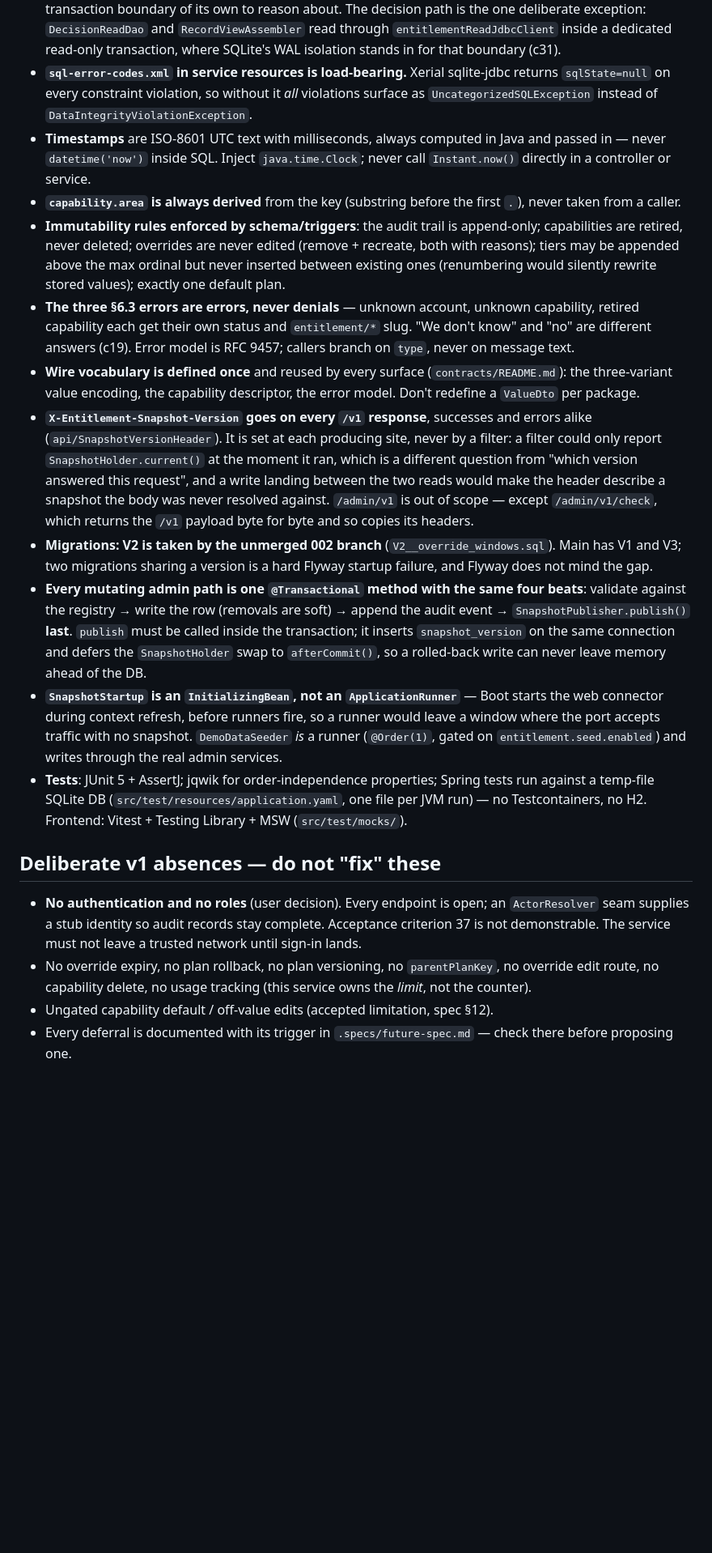
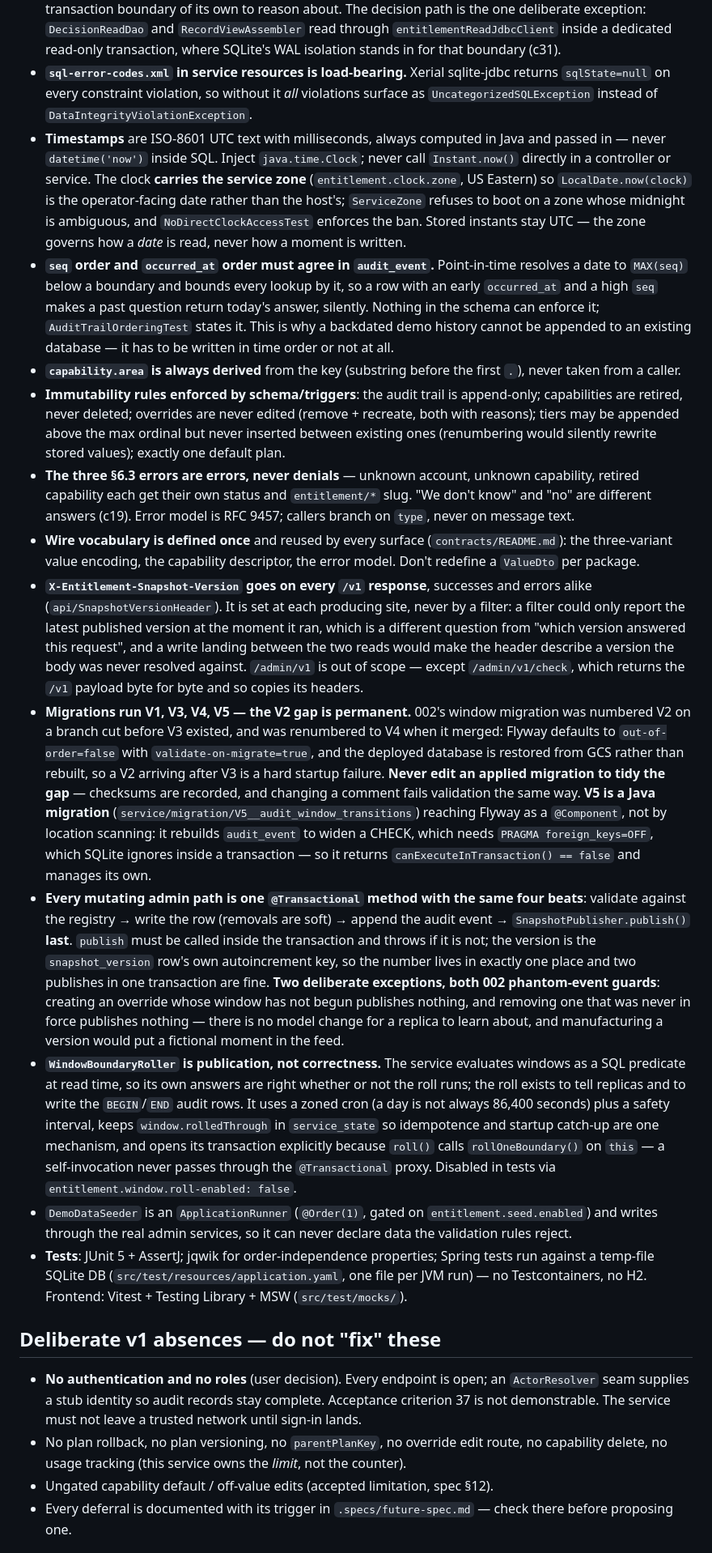
Before and after one commit to hterzia/solovis-entitlement-service, a Markdown page: CLAUDE.md, the part around one of its changes. Shown at 81% size. GitHub-like rendering; blank space fills up the shorter version.

```diff
--- a/CLAUDE.md
+++ b/CLAUDE.md
@@ -91,21 +91,23 @@ docs/superpowers/plans/                 # task-by-task implementation plans (che
 - **No JPA/Hibernate.** Hand-written SQL through Spring's `JdbcClient`, explicit `RowMapper` lambdas onto `record` row shapes.
 - **Two datasources over one file**: inject `@Qualifier("entitlementWriteJdbcClient")` (pool size 1, Flyway migrates through it) or `entitlementReadJdbcClient`. The `store/*Repository` classes (admin reads and writes alike) still use the write client on purpose — the admin surface has no read-your-writes-safe transaction boundary of its own to reason about. The decision path is the one deliberate exception: `DecisionReadDao` and `RecordViewAssembler` read through `entitlementReadJdbcClient` inside a dedicated read-only transaction, where SQLite's WAL isolation stands in for that boundary (c31).
 - **`sql-error-codes.xml` in service resources is load-bearing.** Xerial sqlite-jdbc returns `sqlState=null` on every constraint violation, so without it *all* violations surface as `UncategorizedSQLException` instead of `DataIntegrityViolationException`.
-- **Timestamps** are ISO-8601 UTC text with milliseconds, always computed in Java and passed in — never `datetime('now')` inside SQL. Inject `java.time.Clock`; never call `Instant.now()` directly in a controller or service.
+- **Timestamps** are ISO-8601 UTC text with milliseconds, always computed in Java and passed in — never `datetime('now')` inside SQL. Inject `java.time.Clock`; never call `Instant.now()` directly in a controller or service. The clock **carries the service zone** (`entitlement.clock.zone`, US Eastern) so `LocalDate.now(clock)` is the operator-facing date rather than the host's; `ServiceZone` refuses to boot on a zone whose midnight is ambiguous, and `NoDirectClockAccessTest` enforces the ban. Stored instants stay UTC — the zone governs how a *date* is read, never how a moment is written.
+- **`seq` order and `occurred_at` order must agree in `audit_event`.** Point-in-time resolves a date to `MAX(seq)` below a boundary and bounds every lookup by it, so a row with an early `occurred_at` and a high `seq` makes a past question return today's answer, silently. Nothing in the schema can enforce it; `AuditTrailOrderingTest` states it. This is why a backdated demo history cannot be appended to an existing database — it has to be written in time order or not at all.
 - **`capability.area` is always derived** from the key (substring before the first `.`), never taken from a caller.
 - **Immutability rules enforced by schema/triggers**: the audit trail is append-only; capabilities are retired, never deleted; overrides are never edited (remove + recreate, both with reasons); tiers may be appended above the max ordinal but never inserted between existing ones (renumbering would silently rewrite stored values); exactly one default plan.
 - **The three §6.3 errors are errors, never denials** — unknown account, unknown capability, retired capability each get their own status and `entitlement/*` slug. "We don't know" and "no" are different answers (c19). Error model is RFC 9457; callers branch on `type`, never on message text.
 - **Wire vocabulary is defined once** and reused by every surface (`contracts/README.md`): the three-variant value encoding, the capability descriptor, the error model. Don't redefine a `ValueDto` per package.
-- **`X-Entitlement-Snapshot-Version` goes on every `/v1` response**, successes and errors alike (`api/SnapshotVersionHeader`). It is set at each producing site, never by a filter: a filter could only report `SnapshotHolder.current()` at the moment it ran, which is a different question from "which version answered this request", and a write landing between the two reads would make the header describe a snapshot the body was never resolved against. `/admin/v1` is out of scope — except `/admin/v1/check`, which returns the `/v1` payload byte for byte and so copies its headers.
-- **Migrations: V2 is taken by the unmerged 002 branch** (`V2__override_windows.sql`). Main has V1 and V3; two migrations sharing a version is a hard Flyway startup failure, and Flyway does not mind the gap.
-- **Every mutating admin path is one `@Transactional` method with the same four beats**: validate against the registry → write the row (removals are soft) → append the audit event → `SnapshotPublisher.publish()` **last**. `publish` must be called inside the transaction; it inserts `snapshot_version` on the same connection and defers the `SnapshotHolder` swap to `afterCommit()`, so a rolled-back write can never leave memory ahead of the DB.
-- **`SnapshotStartup` is an `InitializingBean`, not an `ApplicationRunner`** — Boot starts the web connector during context refresh, before runners fire, so a runner would leave a window where the port accepts traffic with no snapshot. `DemoDataSeeder` *is* a runner (`@Order(1)`, gated on `entitlement.seed.enabled`) and writes through the real admin services.
+- **`X-Entitlement-Snapshot-Version` goes on every `/v1` response**, successes and errors alike (`api/SnapshotVersionHeader`). It is set at each producing site, never by a filter: a filter could only report the latest published version at the moment it ran, which is a different question from "which version answered this request", and a write landing between the two reads would make the header describe a version the body was never resolved against. `/admin/v1` is out of scope — except `/admin/v1/check`, which returns the `/v1` payload byte for byte and so copies its headers.
+- **Migrations run V1, V3, V4, V5 — the V2 gap is permanent.** 002's window migration was numbered V2 on a branch cut before V3 existed, and was renumbered to V4 when it merged: Flyway defaults to `out-of-order=false` with `validate-on-migrate=true`, and the deployed database is restored from GCS rather than rebuilt, so a V2 arriving after V3 is a hard startup failure. **Never edit an applied migration to tidy the gap** — checksums are recorded, and changing a comment fails validation the same way. **V5 is a Java migration** (`service/migration/V5__audit_window_transitions`) reaching Flyway as a `@Component`, not by location scanning: it rebuilds `audit_event` to widen a CHECK, which needs `PRAGMA foreign_keys=OFF`, which SQLite ignores inside a transaction — so it returns `canExecuteInTransaction() == false` and manages its own.
+- **Every mutating admin path is one `@Transactional` method with the same four beats**: validate against the registry → write the row (removals are soft) → append the audit event → `SnapshotPublisher.publish()` **last**. `publish` must be called inside the transaction and throws if it is not; the version is the `snapshot_version` row's own autoincrement key, so the number lives in exactly one place and two publishes in one transaction are fine. **Two deliberate exceptions, both 002 phantom-event guards**: creating an override whose window has not begun publishes nothing, and removing one that was never in force publishes nothing — there is no model change for a replica to learn about, and manufacturing a version would put a fictional moment in the feed.
+- **`WindowBoundaryRoller` is publication, not correctness.** The service evaluates windows as a SQL predicate at read time, so its own answers are right whether or not the roll runs; the roll exists to tell replicas and to write the `BEGIN`/`END` audit rows. It uses a zoned cron (a day is not always 86,400 seconds) plus a safety interval, keeps `window.rolledThrough` in `service_state` so idempotence and startup catch-up are one mechanism, and opens its transaction explicitly because `roll()` calls `rollOneBoundary()` on `this` — a self-invocation never passes through the `@Transactional` proxy. Disabled in tests via `entitlement.window.roll-enabled: false`.
+- `DemoDataSeeder` is an `ApplicationRunner` (`@Order(1)`, gated on `entitlement.seed.enabled`) and writes through the real admin services, so it can never declare data the validation rules reject.
 - **Tests**: JUnit 5 + AssertJ; jqwik for order-independence properties; Spring tests run against a temp-file SQLite DB (`src/test/resources/application.yaml`, one file per JVM run) — no Testcontainers, no H2. Frontend: Vitest + Testing Library + MSW (`src/test/mocks/`).
 
 ## Deliberate v1 absences — do not "fix" these
 
 - **No authentication and no roles** (user decision). Every endpoint is open; an `ActorResolver` seam supplies a stub identity so audit records stay complete. Acceptance criterion 37 is not demonstrable. The service must not leave a trusted network until sign-in lands.
-- No override expiry, no plan rollback, no plan versioning, no `parentPlanKey`, no override edit route, no capability delete, no usage tracking (this service owns the *limit*, not the counter).
+- No plan rollback, no plan versioning, no `parentPlanKey`, no override edit route, no capability delete, no usage tracking (this service owns the *limit*, not the counter).
 - Ungated capability default / off-value edits (accepted limitation, spec §12).
 - Every deferral is documented with its trigger in `.specs/future-spec.md` — check there before proposing one.
 
```
Also changed, not shown: other parts of CLAUDE.md (+1 -1 lines), .specs/002-time-bound-override/plan.md (+17 -1 lines), 1 other file.
